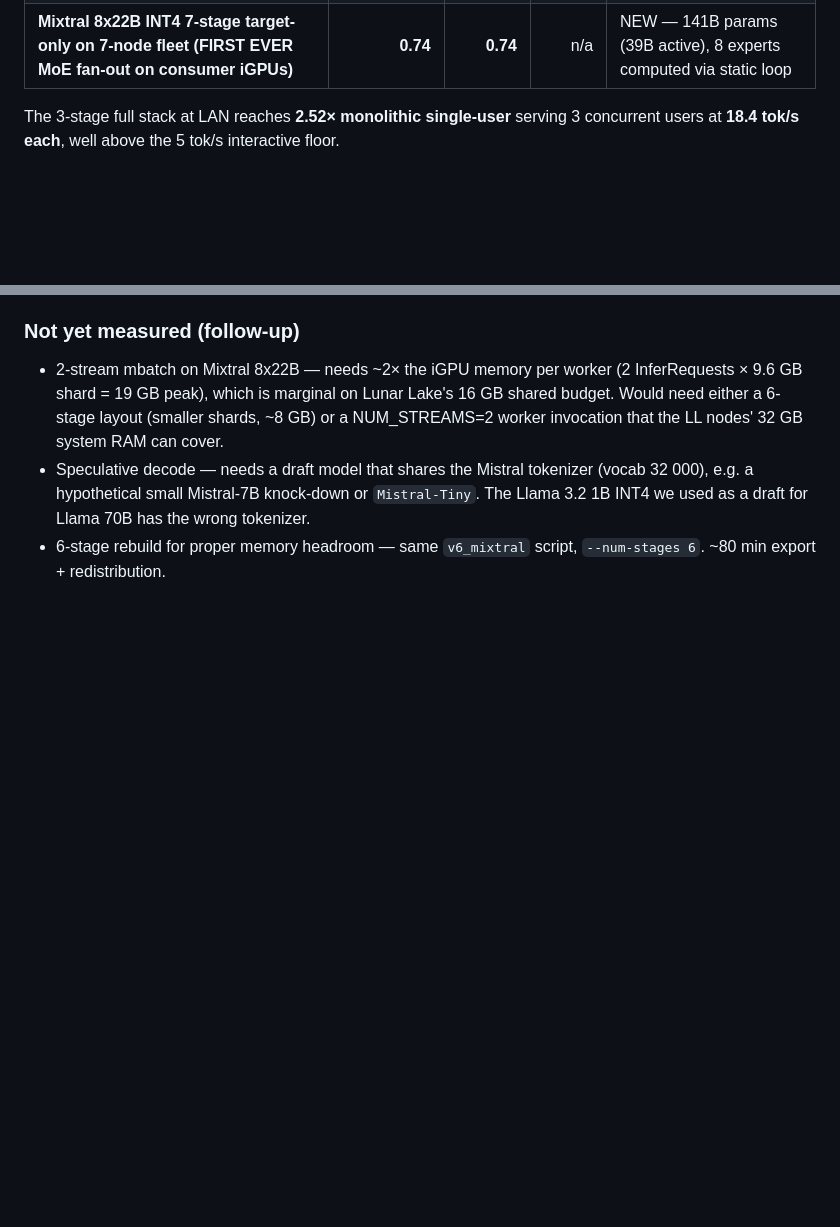
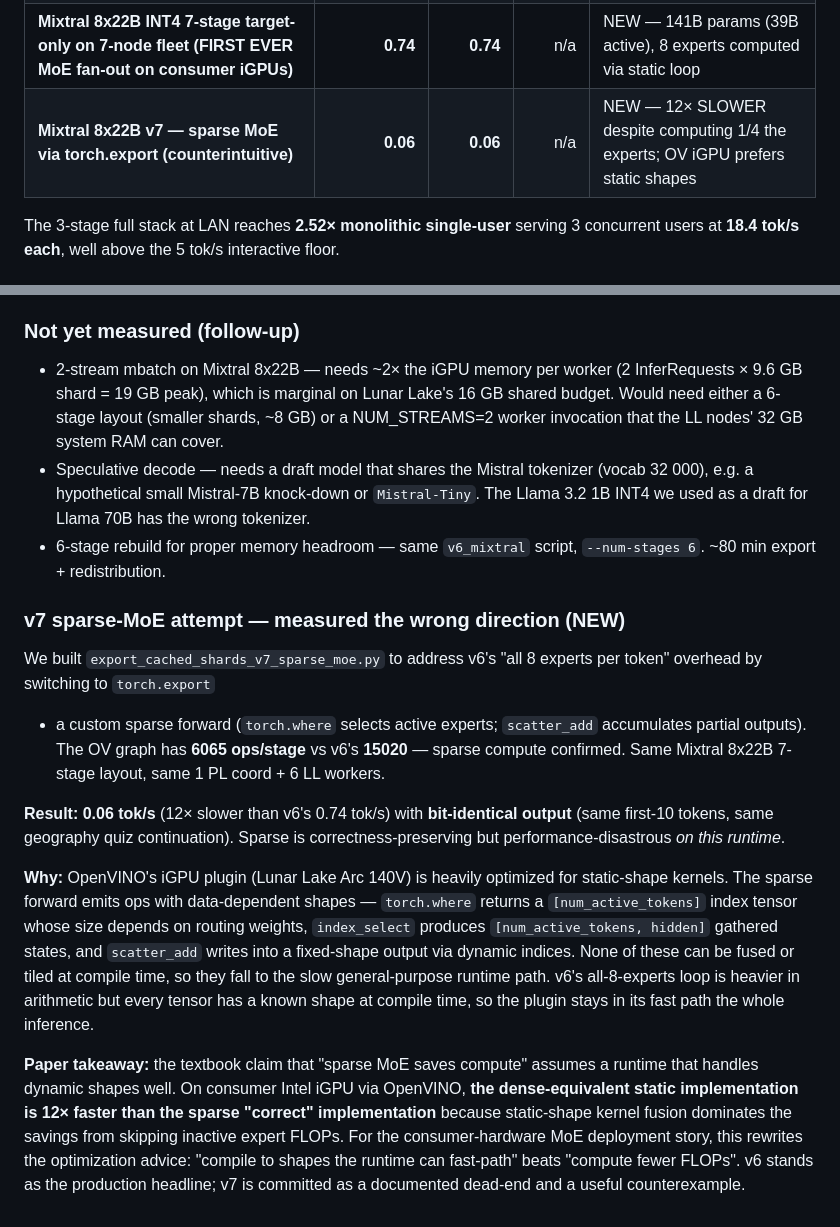
Before and after one commit to labscommunity/pipeline-sharded-inference-paper, a Markdown page: SESSION_BENCHES_2026-04-26.md, 2 parts joined by grey strips. Drawn GitHub-style; blank space fills up the shorter version.

Commit message:
docs(bench): v7 sparse Mixtral 12x slower than v6 static — paper finding
Counterintuitive but valuable result for consumer-iGPU MoE story:
sparse MoE is bit-correct but 12x slower than dense static-loop
on OV's iGPU plugin, because dynamic-shape ops (torch.where,
index_select, scatter_add) bypass the static-shape kernel fusion
fast path. The textbook 'sparse MoE saves compute' optimization
inverts on this runtime.

Numbers: v6 static = 0.74 tok/s; v7 sparse = 0.06 tok/s.
Output bit-identical.

```diff
--- a/SESSION_BENCHES_2026-04-26.md
+++ b/SESSION_BENCHES_2026-04-26.md
@@ -26,6 +26,7 @@ adds a 3-stream scaling datapoint requested for §6.2.
 | **Llama 3.1 70B INT4 4-stage K=10 long context — 1024 tokens (NEW)** | **5.72** | **5.72** | n/a | NEW — long-context PEAK, ar=72.2% |
 | **Llama 3.1 70B INT4 4-stage target-only 4-stage greedy (correctness baseline)** | **1.74** | **1.74** | n/a | NEW — verifies spec is bit-exact at first10 |
 | **Mixtral 8x22B INT4 7-stage target-only on 7-node fleet (FIRST EVER MoE fan-out on consumer iGPUs)** | **0.74** | **0.74** | n/a | NEW — 141B params (39B active), 8 experts computed via static loop |
+| **Mixtral 8x22B v7 — sparse MoE via torch.export (counterintuitive)** | **0.06** | **0.06** | n/a | NEW — 12× SLOWER despite computing 1/4 the experts; OV iGPU prefers static shapes |
 
 The 3-stage full stack at LAN reaches **2.52× monolithic single-user**
 serving 3 concurrent users at **18.4 tok/s each**, well above the 5 tok/s
@@ -524,3 +525,41 @@ indices). This has two consequences:
   a draft for Llama 70B has the wrong tokenizer.
 - 6-stage rebuild for proper memory headroom — same `v6_mixtral`
   script, `--num-stages 6`. ~80 min export + redistribution.
+
+### v7 sparse-MoE attempt — measured the wrong direction (NEW)
+
+We built `export_cached_shards_v7_sparse_moe.py` to address v6's
+"all 8 experts per token" overhead by switching to `torch.export`
++ a custom sparse forward (`torch.where` selects active experts;
+`scatter_add` accumulates partial outputs). The OV graph has
+**6065 ops/stage** vs v6's **15020** — sparse compute confirmed.
+Same Mixtral 8x22B 7-stage layout, same 1 PL coord + 6 LL workers.
+
+**Result: 0.06 tok/s** (12× slower than v6's 0.74 tok/s) with
+**bit-identical output** (same first-10 tokens, same geography
+quiz continuation). Sparse is correctness-preserving but
+performance-disastrous *on this runtime*.
+
+**Why:** OpenVINO's iGPU plugin (Lunar Lake Arc 140V) is heavily
+optimized for static-shape kernels. The sparse forward emits
+ops with data-dependent shapes — `torch.where` returns a
+`[num_active_tokens]` index tensor whose size depends on routing
+weights, `index_select` produces `[num_active_tokens, hidden]`
+gathered states, and `scatter_add` writes into a fixed-shape
+output via dynamic indices. None of these can be fused or
+tiled at compile time, so they fall to the slow general-purpose
+runtime path. v6's all-8-experts loop is heavier in arithmetic
+but every tensor has a known shape at compile time, so the
+plugin stays in its fast path the whole inference.
+
+**Paper takeaway:** the textbook claim that "sparse MoE saves
+compute" assumes a runtime that handles dynamic shapes well.
+On consumer Intel iGPU via OpenVINO, **the dense-equivalent
+static implementation is 12× faster than the sparse "correct"
+implementation** because static-shape kernel fusion dominates
+the savings from skipping inactive expert FLOPs. For the
+consumer-hardware MoE deployment story, this rewrites the
+optimization advice: "compile to shapes the runtime can fast-path"
+beats "compute fewer FLOPs". v6 stands as the production
+headline; v7 is committed as a documented dead-end and a useful
+counterexample.
```
